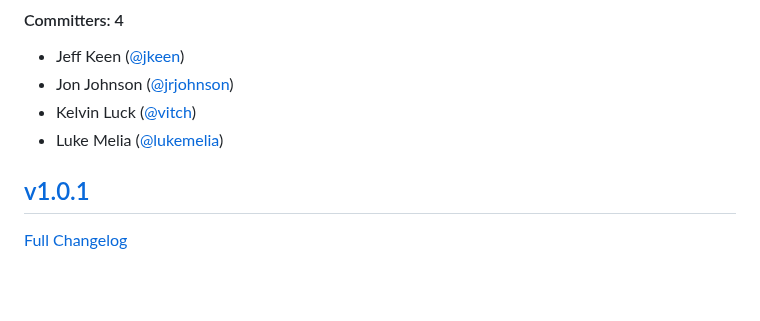
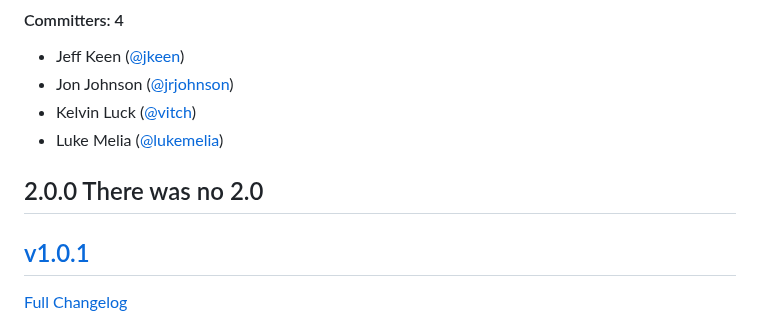
Before and after one commit to ember-cli-deploy/ember-cli-deploy-s3-index, a Markdown page: CHANGELOG.md, the part around the change. Drawn GitHub-style; blank space fills up the shorter version.

```diff
--- a/CHANGELOG.md
+++ b/CHANGELOG.md
@@ -16,6 +16,8 @@
 - Jon Johnson ([@jrjohnson](https://github.com/jrjohnson))
 - Kelvin Luck ([@vitch](https://github.com/vitch))
 - Luke Melia ([@lukemelia](https://github.com/lukemelia))
+
+## 2.0.0 There was no 2.0
 
 ## [v1.0.1](https://github.com/ember-cli-deploy/ember-cli-deploy-s3-index/tree/v1.0.1)
 [Full Changelog](https://github.com/ember-cli-deploy/ember-cli-deploy-s3-index/compare/v1.0.0...v1.0.1)
```
